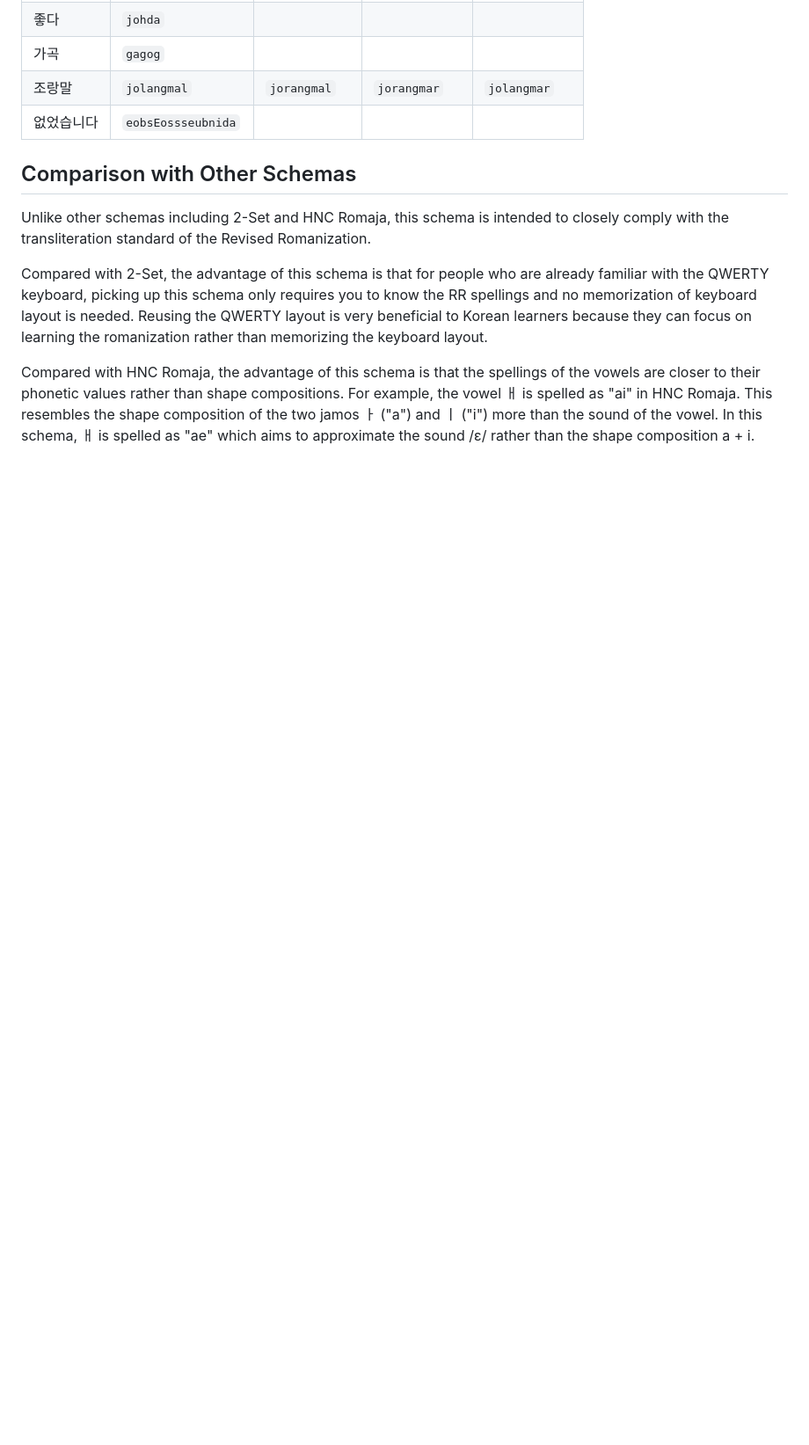
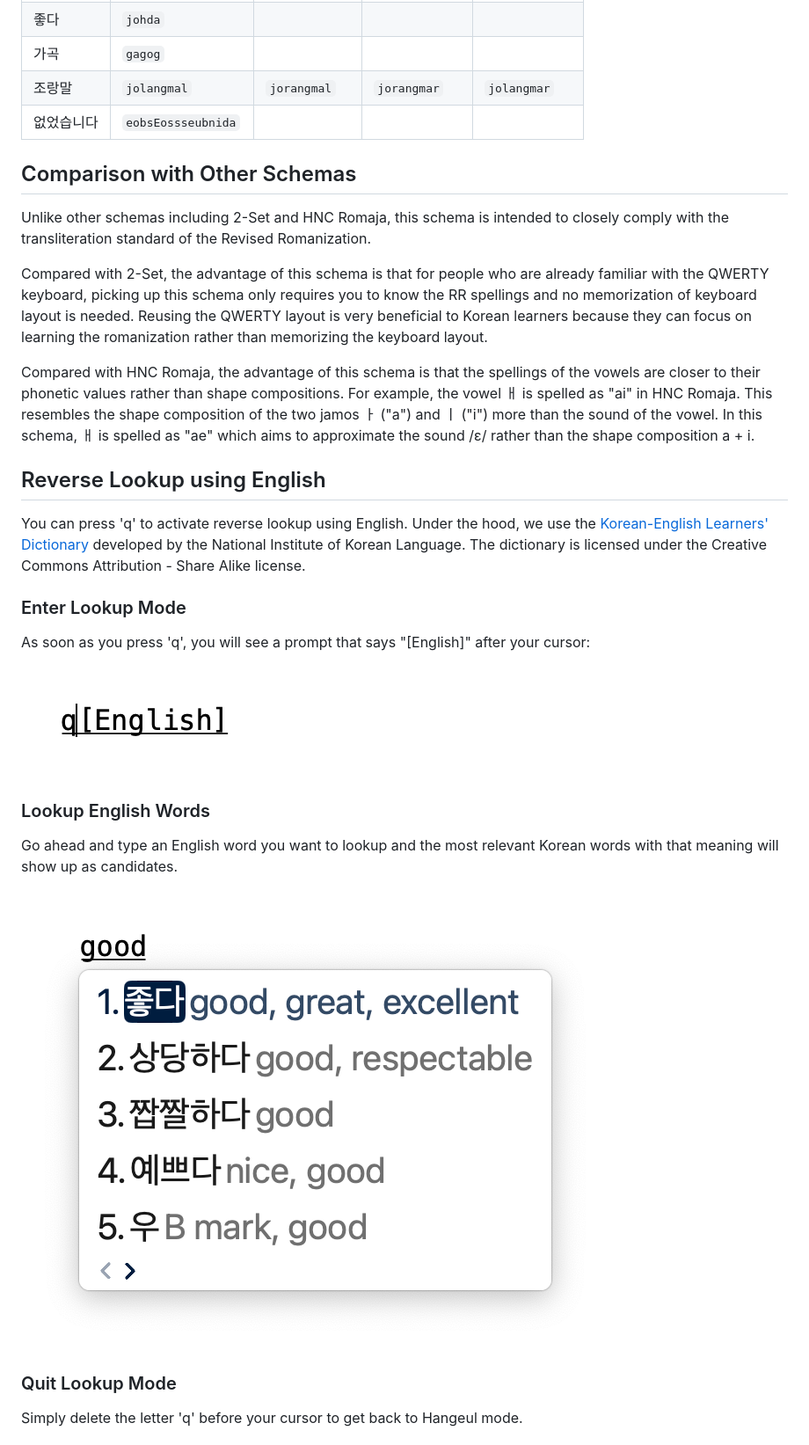
Before and after one commit to AlienKevin/hangeul_ime, a Markdown page: README.md, the part around one of its changes. Shown at 88% size. Drawn GitHub-style; pictures changed too: Media/english_lookup_candidates.png (added), Media/english_lookup_prompt.png (added); blank space fills up the shorter version.

Commit message:
Add Reverse Lookup section to README.md

```diff
--- a/README.md
+++ b/README.md
@@ -122,3 +122,19 @@ Compared with 2-Set, the advantage of this schema is that for people who are alr
 
 Compared with HNC Romaja, the advantage of this schema is that the spellings of the vowels are closer to their phonetic values rather than shape compositions. For example, the vowel ㅐ is spelled as "ai" in HNC Romaja. This resembles the shape composition of the two jamos ㅏ ("a") and ㅣ ("i") more than the sound of the vowel. In this schema, ㅐ is spelled as "ae" which aims to approximate the sound /ɛ/ rather than the shape composition a + i.
 
+## Reverse Lookup using English
+You can press 'q' to activate reverse lookup using English. Under the hood, we use the [Korean-English Learners' Dictionary](https://krdict.korean.go.kr/eng/) developed by the National Institute of Korean Language. The dictionary is licensed under the Creative Commons Attribution - Share Alike license.
+
+### Enter Lookup Mode
+As soon as you press 'q', you will see a prompt that says "[English]" after your cursor:
+
+![English Reverse Lookup Prompt](./Media/english_lookup_prompt.png)
+
+### Lookup English Words
+Go ahead and type an English word you want to lookup and the most relevant Korean words with that meaning will show up as candidates.
+
+![English Reverse Lookup Candidate Selector](./Media/english_lookup_candidates.png)
+
+### Quit Lookup Mode
+Simply delete the letter 'q' before your cursor to get back to Hangeul mode.
+
```
Also changed, not shown: other parts of README.md (+5 -0 lines), 1 other file.
